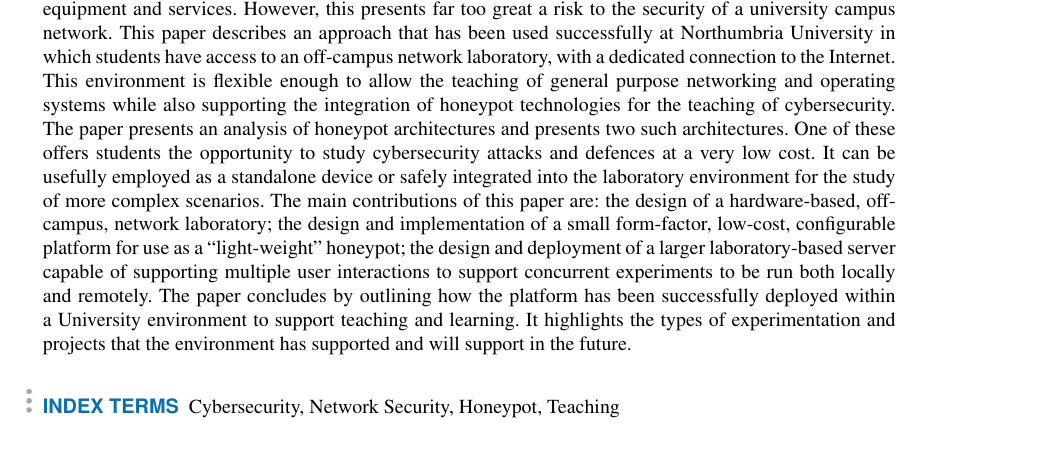
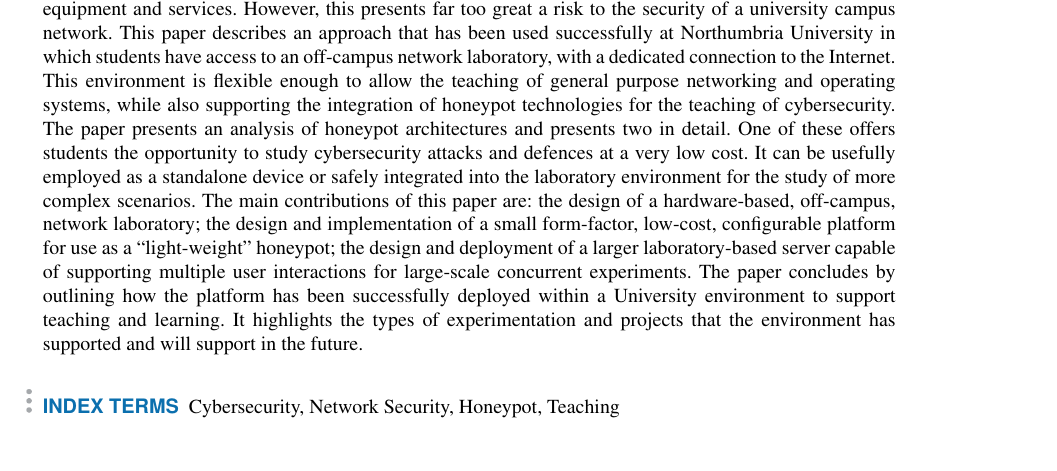
Before and after one commit to neliot/IEEEPot, a LaTeX paper (honeypot.tex): part of page 1 of 12, cut so that both start at the same text. Compiled offline with pdfLaTeX; a missing font is replaced by an installed copy or a similar font; a LaTeX package or settings file that is missing is left out.

Commit message:
Abstract

```diff
--- a/honeypot.tex
+++ b/honeypot.tex
@@ -55,10 +55,9 @@
   In the teaching of cybersecurity, students benefit greatly from having full control of physical equipment and services. However, this presents far too great a risk to the security of a university campus network.
   This paper describes an approach that has been used successfully at Northumbria University in which students have access to an off-campus network laboratory, with a dedicated connection to the Internet.
   This environment is flexible enough to allow the teaching of general purpose
-  networking and operating systems while also supporting the integration of honeypot technologies for the teaching of cybersecurity.
-  The paper presents an analysis of honeypot architectures and presents two such architectures.  One of these offers students the opportunity to study cybersecurity attacks and defences at a very low cost. It can be usefully employed as a standalone device or safely integrated into the laboratory environment for the study of more complex scenarios.
-  The main contributions of this paper are: the design of a hardware-based, off-campus, network laboratory; the design and implementation of a small form-factor, low-cost, configurable platform for use as a ``light-weight'' honeypot; the design and deployment of a larger laboratory-based server capable of supporting multiple user interactions to support concurrent experiments to be run both locally and remotely. The paper concludes by outlining how the platform has been successfully deployed within a University environment to support teaching and learning. It highlights the types of experimentation and projects that the environment
-  has supported and will support in the future.
+  networking and operating systems, while also supporting the integration of honeypot technologies for the teaching of cybersecurity.
+  The paper presents an analysis of honeypot architectures and presents two in detail. One of these offers students the opportunity to study cybersecurity attacks and defences at a very low cost. It can be usefully employed as a standalone device or safely integrated into the laboratory environment for the study of more complex scenarios.
+  The main contributions of this paper are: the design of a hardware-based, off-campus, network laboratory; the design and implementation of a small form-factor, low-cost, configurable platform for use as a ``light-weight'' honeypot; the design and deployment of a larger laboratory-based server capable of supporting multiple user interactions for large-scale concurrent experiments. The paper concludes by outlining how the platform has been successfully deployed within a University environment to support teaching and learning. It highlights the types of experimentation and projects that the environment has supported and will support in the future.
 \end{abstract}
 \begin{IEEEkeywords}
   Cybersecurity, Network Security, Honeypot, Teaching
```
Also changed, not shown: 2 other files.
